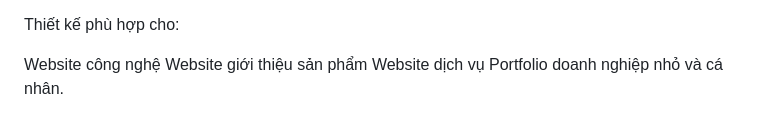
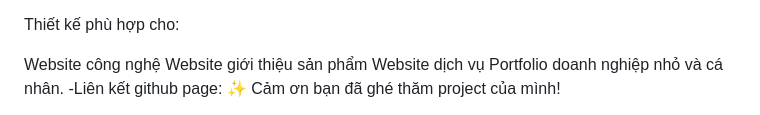
Before and after one commit to angquy144-ai/MyWeb-readme.md, a Markdown page: README.md, the part around the change. GitHub-like rendering.

```diff
--- a/README.md
+++ b/README.md
@@ -227,5 +227,5 @@ Website công nghệ
 Website giới thiệu sản phẩm
 Website dịch vụ
 Portfolio doanh nghiệp nhỏ và cá nhân.
-
+  -Liên kết github page:
 ✨ Cảm ơn bạn đã ghé thăm project của mình!
```
